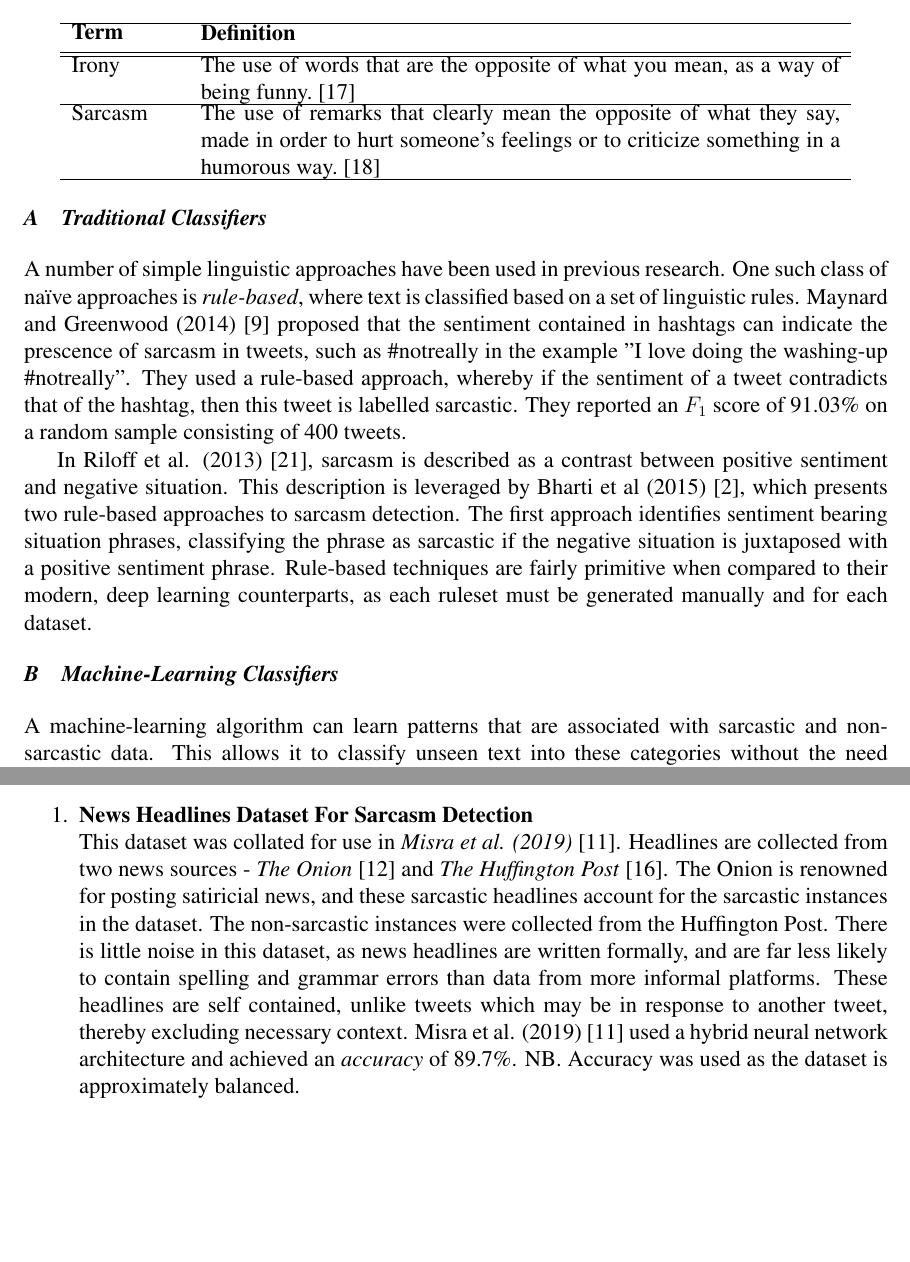
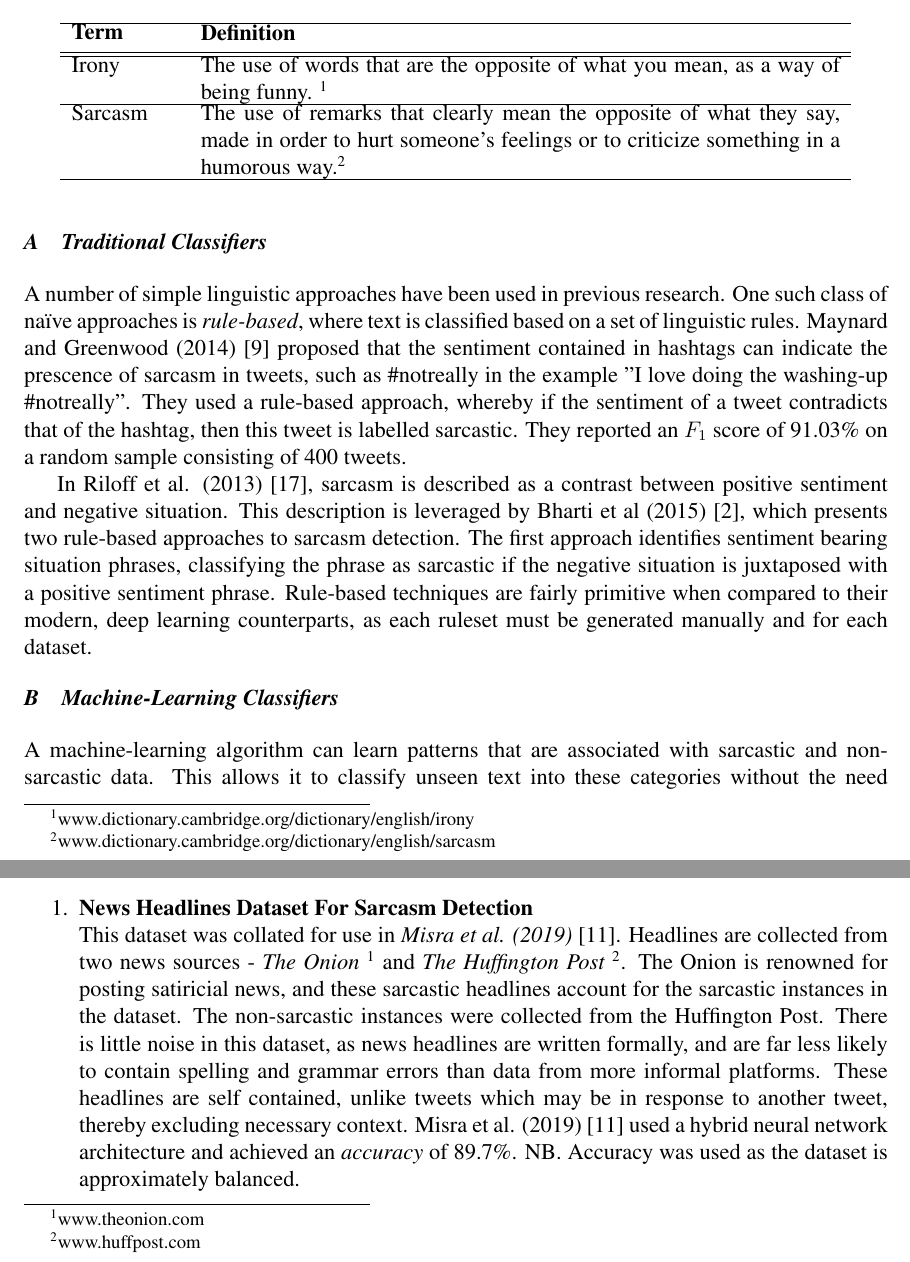
Before and after one commit to mollha/Sarcasm-Detection, a LaTeX paper (Final Paper/LaTeX/FinalPaper.tex): two parts of pages 3 and 6 of 14, joined at a grey line, cut so that both start at the same text, the shorter picture padded with empty space. Compiled offline with pdfLaTeX.

Commit message:
moved website references to footnotes

```diff
--- a/Final Paper/LaTeX/FinalPaper.tex
+++ b/Final Paper/LaTeX/FinalPaper.tex
@@ -91,12 +92,15 @@ In similar studies, the terms irony and sarcasm are often used interchangeably \
 	\hline\vspace{0.5pt}
 	\textbf{Term} & \vspace{0.5pt}\textbf{Definition}\\[1.2ex]
 	\hline\hline
-	Irony & The use of words that are the opposite of what you mean, as a way of being funny. \cite{cambridgeirony2020}\\
+	Irony & The use of words that are the opposite of what you mean, as a way of being funny.
+	\footnotemark[1]\\
 	\hline
-	Sarcasm & The use of remarks that clearly mean the opposite of what they say, made in order to hurt someone's feelings or to criticize something in a humorous way. \cite{cambridgesarcasm2020}\\
+	Sarcasm & The use of remarks that clearly mean the opposite of what they say, made in order to hurt someone's feelings or to criticize something in a humorous way.\footnotemark[2]\\
 	\hline
 \end{tabular}\\
 \end{center}
+\footnotetext[1]{www.dictionary.cambridge.org/dictionary/english/irony}
+\footnotetext[2]{www.dictionary.cambridge.org/dictionary/english/sarcasm}
 
 \subsection{Traditional Classifiers}
 \noindent A number of simple linguistic approaches have been used in previous research. One such class of na\"{i}ve approaches is \textit{rule-based}, where text is classified based on a set of linguistic rules. Maynard and Greenwood (2014) \cite{maynard2014cares} proposed that the sentiment contained in hashtags can indicate the prescence of sarcasm in tweets, such as \#notreally in the example "I love doing the washing-up \#notreally". They used a rule-based approach, whereby if the sentiment of a tweet contradicts that of the hashtag, then this tweet is labelled sarcastic. They reported an $F_{1}$ score of 91.03\% on a random sample consisting of 400 tweets.
@@ -182,7 +186,7 @@ Four datasets are selected, and a statistical break down of their properties is
 \vspace{2pt}
 
 \begin{enumerate}
-	\item \textbf{News Headlines Dataset For Sarcasm Detection}\\ This dataset was collated for use in  \textit{Misra et al. (2019)} \cite{misra2019sarcasm}. Headlines are collected from two news sources - \textit{The Onion} \cite{onion2020} and \textit{The Huffington Post} \cite{huffpost2020}. The Onion is renowned for posting satiricial news, and these sarcastic headlines account for the sarcastic instances in the dataset. The non-sarcastic instances were collected from the Huffington Post. There is little noise in this dataset, as news headlines are written formally, and are far less likely to contain spelling and grammar errors than data from more informal platforms. These headlines are self contained, unlike tweets which may be in response to another tweet, thereby excluding necessary context. Misra et al. (2019) \cite{misra2019sarcasm} used a hybrid neural network architecture and achieved an \textit{accuracy} of 89.7\%. NB. Accuracy was used as the dataset is approximately balanced.
+	\item \textbf{News Headlines Dataset For Sarcasm Detection}\\ This dataset was collated for use in  \textit{Misra et al. (2019)} \cite{misra2019sarcasm}. Headlines are collected from two news sources - \textit{The Onion} \footnote{www.theonion.com} and \textit{The Huffington Post} \footnote{www.huffpost.com}. The Onion is renowned for posting satiricial news, and these sarcastic headlines account for the sarcastic instances in the dataset. The non-sarcastic instances were collected from the Huffington Post. There is little noise in this dataset, as news headlines are written formally, and are far less likely to contain spelling and grammar errors than data from more informal platforms. These headlines are self contained, unlike tweets which may be in response to another tweet, thereby excluding necessary context. Misra et al. (2019) \cite{misra2019sarcasm} used a hybrid neural network architecture and achieved an \textit{accuracy} of 89.7\%. NB. Accuracy was used as the dataset is approximately balanced.
 
 
 	\item \textbf{Sarcasm Amazon Review Corpus}\\ This corpus was collected using the procedure outlined in \textit{Filatova (2012)} \cite{filatova2012irony}. Amazon reviews are collected via crowdsourcing, and are human-labelled by 5 annotators. The number of stars given to a review, as well as the title and content are provided. The author's punctuation and spelling is preserved, therefore this data is very messy.
```
Also changed, not shown: Final Paper/LaTeX/FinalPaper.pdf, Final Paper/LaTeX/FinalPaper.tex (1 more changed lines), 4 other files.
